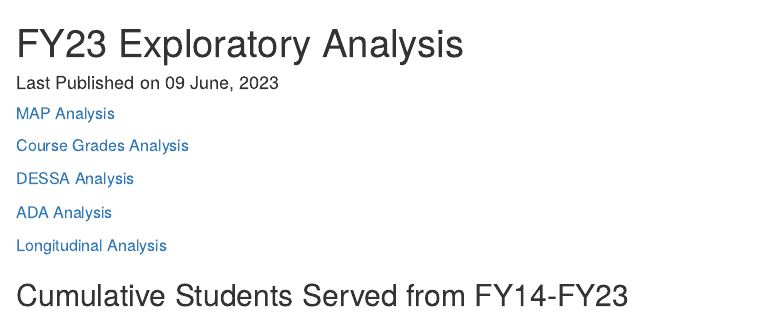
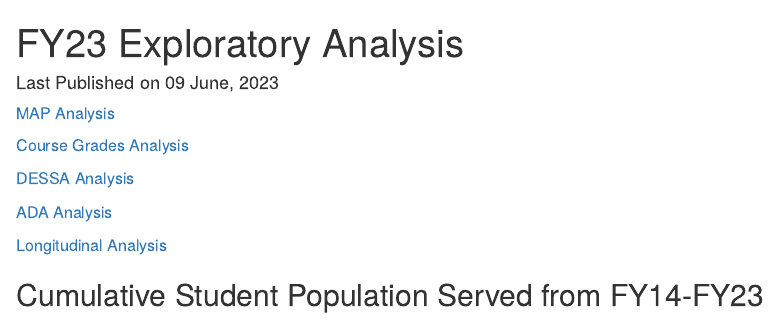
Before and after one commit to imran-maszeri/FY23-Exploratory-Analysis, an R Markdown document (docs/index.Rmd): the page in a window 1100 px wide, from its top. Rendered offline with R 4.5, knitr and Pandoc, with nearby package versions.

Commit message:
changed to cumulative

```diff
--- a/docs/index.Rmd
+++ b/docs/index.Rmd
@@ -22,6 +22,6 @@ knitr::opts_chunk$set(echo = TRUE)
 
 <a href="FL-Longitudinal.html" style="font-size: 16px;">Longitudinal Analysis</a>
 
-## Cumulative Students Served from FY14-FY23
+## Cumulative Student Population Served from FY14-FY23
 
 ![](../docs/CumulativeStudentPopulation.png)
```
Also changed, not shown: 1 other file.
